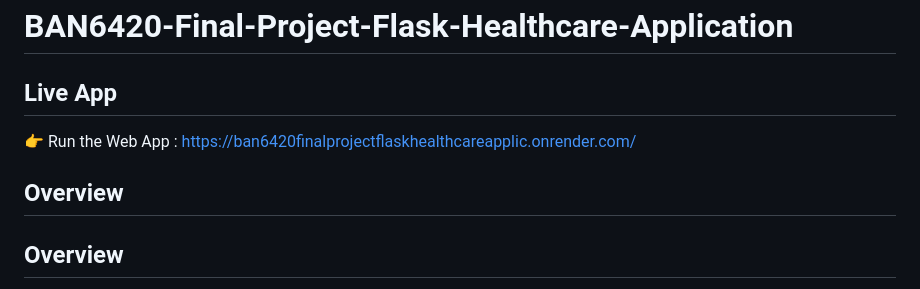
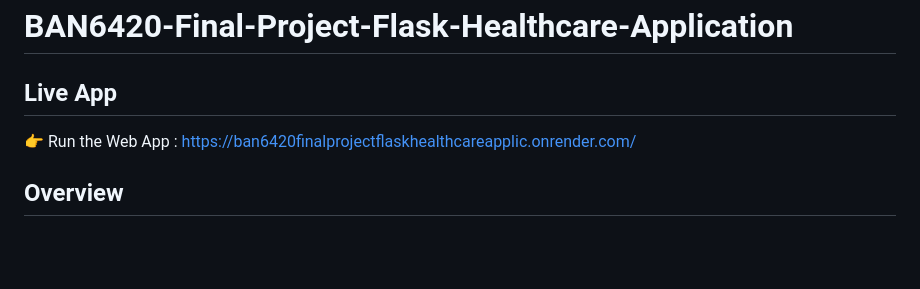
Before and after one commit to romeofx/BAN6420FinalProjectFlaskHealthcareApplication, a Markdown page: README.md, the part around the change. Drawn GitHub-style; blank space fills up the shorter version.

```diff
--- a/README.md
+++ b/README.md
@@ -4,7 +4,6 @@
 👉 Run the Web App : https://ban6420finalprojectflaskhealthcareapplic.onrender.com/
 
 
-## Overview
 ## Overview
 This is a Flask web application for collecting and analyzing survey data on income and spending.
 The goal is to support decisions for a healthcare product launch by showing how people allocate their income.
```
